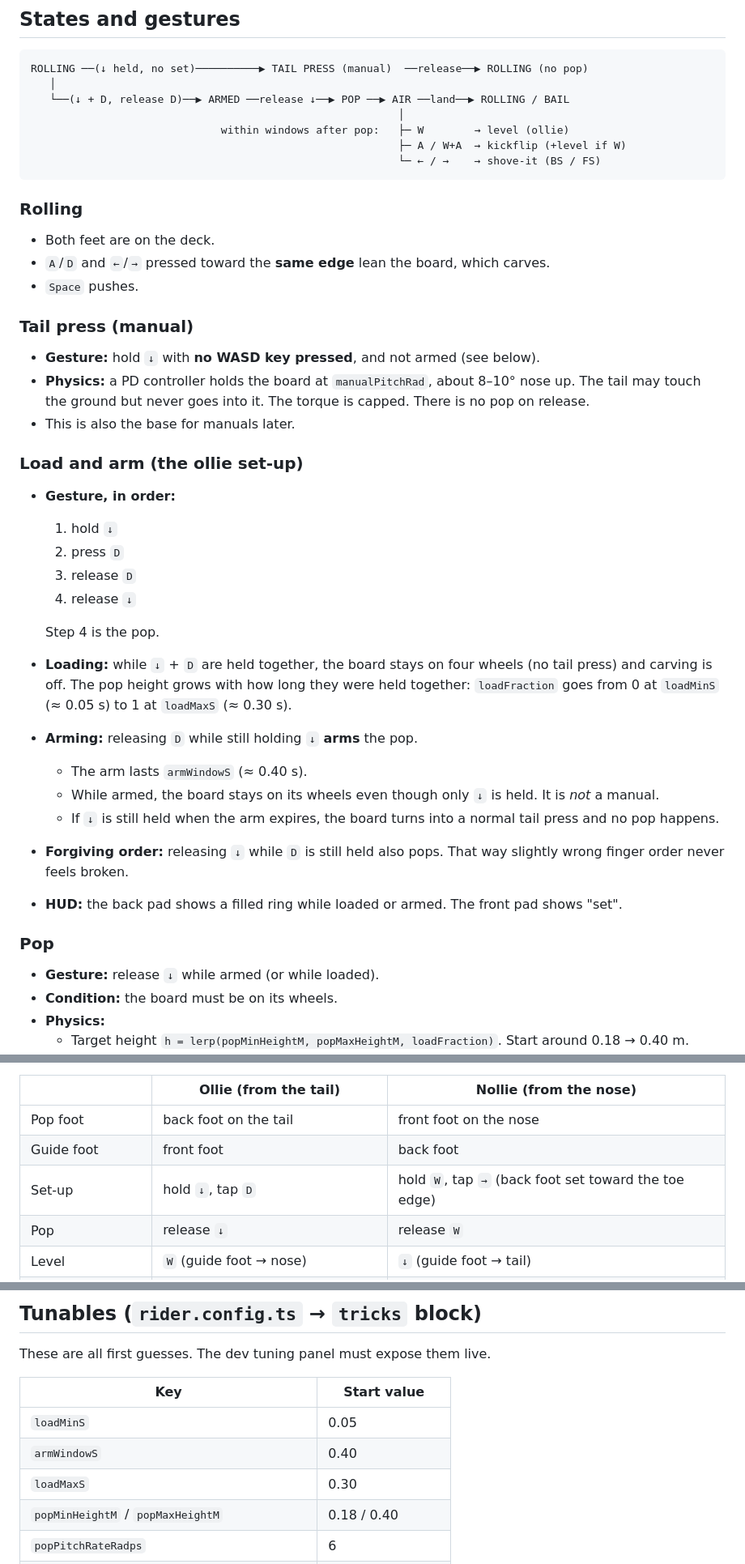
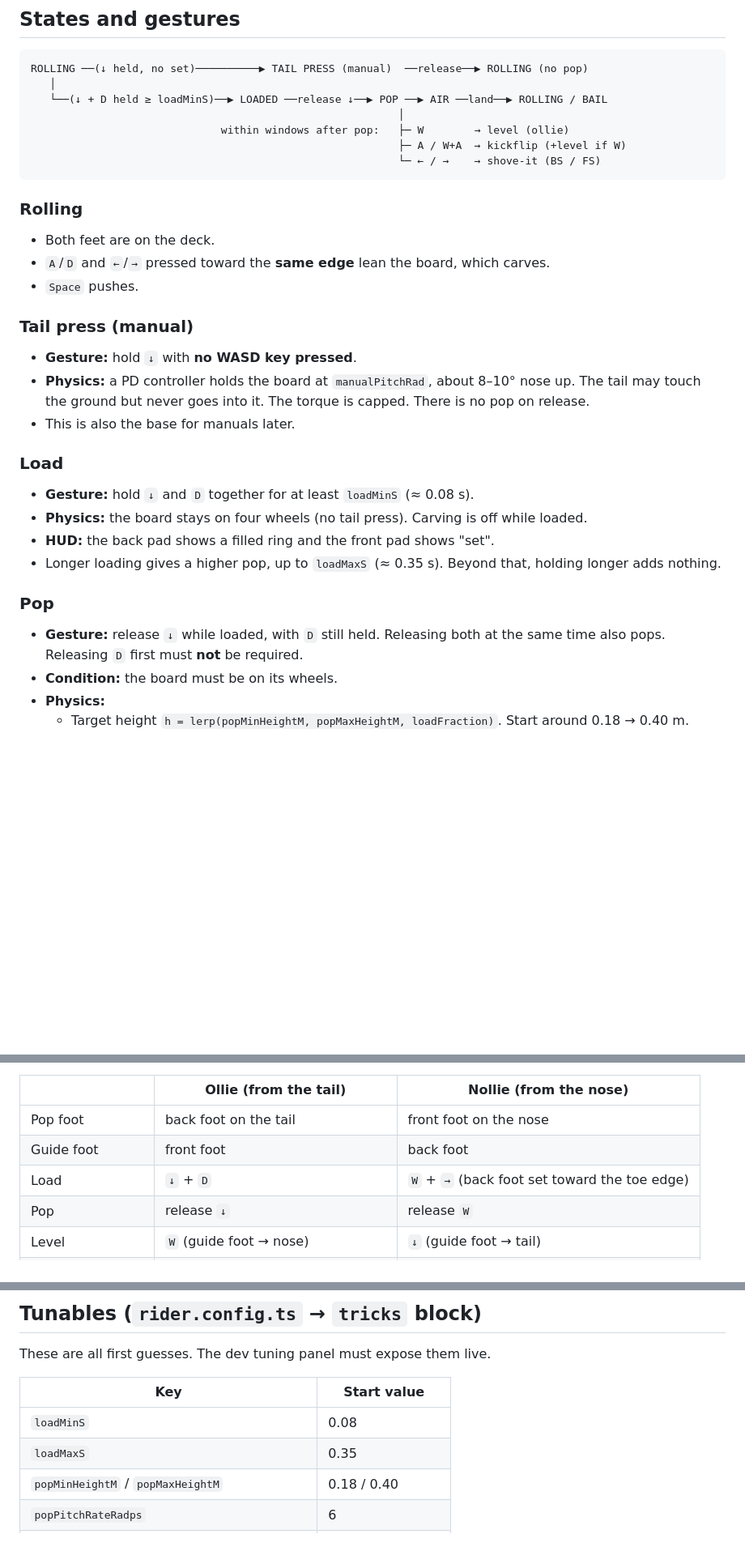
Before and after one commit to v4rgas/two-feet, a Markdown page: MECHANICS.md, 3 parts joined by grey strips. Shown at 81% size. Rendered like a GitHub page; blank space fills up the shorter version.

Commit message:
docs: revert arm gesture (was a bug report); pop = release ↓ while ↓+D held; ↓ alone is the manual

````diff
--- a/MECHANICS.md
+++ b/MECHANICS.md
@@ -58,7 +58,7 @@ The rest of this document uses regular-stance keys.
 ```
 ROLLING ──(↓ held, no set)──────────▶ TAIL PRESS (manual)  ──release──▶ ROLLING (no pop)
    │
-   └──(↓ + D, release D)──▶ ARMED ──release ↓──▶ POP ──▶ AIR ──land──▶ ROLLING / BAIL
+   └──(↓ + D held ≥ loadMinS)──▶ LOADED ──release ↓──▶ POP ──▶ AIR ──land──▶ ROLLING / BAIL
                                                           │
                               within windows after pop:   ├─ W        → level (ollie)
                                                           ├─ A / W+A  → kickflip (+level if W)
@@ -72,38 +72,23 @@ ROLLING ──(↓ held, no set)──────────▶ TAIL PRESS (ma
 - `Space` pushes.
 
 ### Tail press (manual)
-- **Gesture:** hold `↓` with **no WASD key pressed**, and not armed (see
-  below).
+- **Gesture:** hold `↓` with **no WASD key pressed**.
 - **Physics:** a PD controller holds the board at `manualPitchRad`, about 8–10°
   nose up. The tail may touch the ground but never goes into it. The torque is
   capped. There is no pop on release.
 - This is also the base for manuals later.
 
-### Load and arm (the ollie set-up)
-- **Gesture, in order:**
-  1. hold `↓`
-  2. press `D`
-  3. release `D`
-  4. release `↓`
-
-  Step 4 is the pop.
-- **Loading:** while `↓` + `D` are held together, the board stays on four
-  wheels (no tail press) and carving is off. The pop height grows with how
-  long they were held together: `loadFraction` goes from 0 at `loadMinS`
-  (≈ 0.05 s) to 1 at `loadMaxS` (≈ 0.30 s).
-- **Arming:** releasing `D` while still holding `↓` **arms** the pop.
-  - The arm lasts `armWindowS` (≈ 0.40 s).
-  - While armed, the board stays on its wheels even though only `↓` is held.
-    It is *not* a manual.
-  - If `↓` is still held when the arm expires, the board turns into a normal
-    tail press and no pop happens.
-- **Forgiving order:** releasing `↓` while `D` is still held also pops. That
-  way slightly wrong finger order never feels broken.
-- **HUD:** the back pad shows a filled ring while loaded or armed. The front
-  pad shows "set".
+### Load
+- **Gesture:** hold `↓` and `D` together for at least `loadMinS` (≈ 0.08 s).
+- **Physics:** the board stays on four wheels (no tail press). Carving is off
+  while loaded.
+- **HUD:** the back pad shows a filled ring and the front pad shows "set".
+- Longer loading gives a higher pop, up to `loadMaxS` (≈ 0.35 s). Beyond that,
+  holding longer adds nothing.
 
 ### Pop
-- **Gesture:** release `↓` while armed (or while loaded).
+- **Gesture:** release `↓` while loaded, with `D` still held. Releasing both at
+  the same time also pops. Releasing `D` first must **not** be required.
 - **Condition:** the board must be on its wheels.
 - **Physics:**
   - Target height `h = lerp(popMinHeightM, popMaxHeightM, loadFraction)`. Start
@@ -203,7 +188,7 @@ The mechanic is written in terms of two roles:
 |---|---|---|
 | Pop foot | back foot on the tail | front foot on the nose |
 | Guide foot | front foot | back foot |
-| Set-up | hold `↓`, tap `D` | hold `W`, tap `→` (back foot set toward the toe edge) |
+| Load | `↓` + `D` | `W` + `→` (back foot set toward the toe edge) |
 | Pop | release `↓` | release `W` |
 | Level | `W` (guide foot → nose) | `↓` (guide foot → tail) |
 | Kickflip | `A` / `W`+`A` | `←` / `↓`+`←` (guide foot → heel edge) |
@@ -229,9 +214,8 @@ These are all first guesses. The dev tuning panel must expose them live.
 
 | Key | Start value |
 |---|---|
-| `loadMinS` | 0.05 |
-| `armWindowS` | 0.40 |
-| `loadMaxS` | 0.30 |
+| `loadMinS` | 0.08 |
+| `loadMaxS` | 0.35 |
 | `popMinHeightM` / `popMaxHeightM` | 0.18 / 0.40 |
 | `popPitchRateRadps` | 6 |
 | `manualPitchRad` | 0.16 |
````
Also changed, not shown: other parts of MECHANICS.md (+2 -1 lines).
